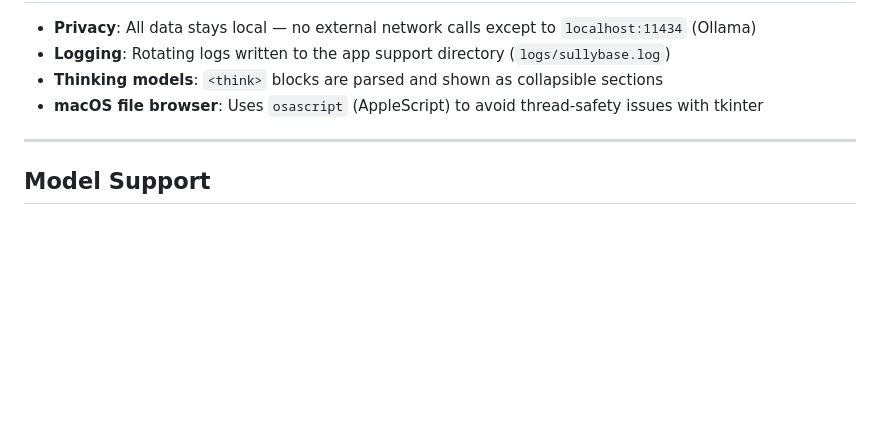
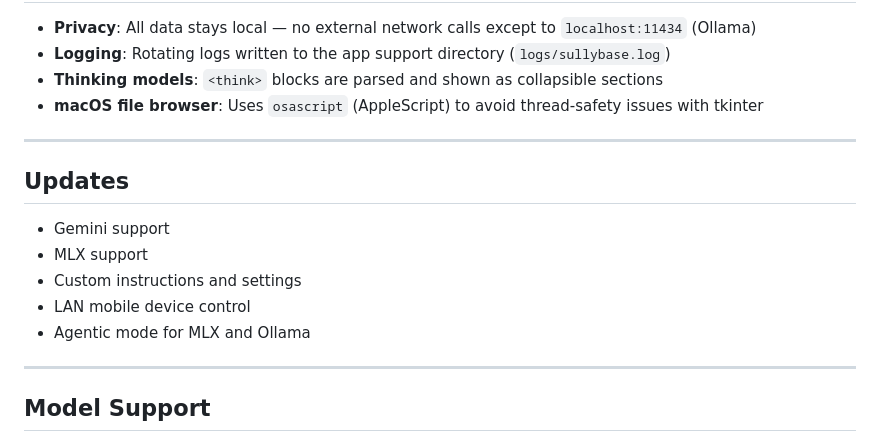
Before and after one commit to sullydux/Sullybase-Local-LLM-Chat, a Markdown page: README.md, the part around the change. GitHub-like rendering; blank space fills up the shorter version.

```diff
--- a/README.md
+++ b/README.md
@@ -97,6 +97,16 @@ Ensure Ollama is installed and `ollama serve` is running. The file browser falls
 
 ---
 
+## Updates
+
+- Gemini support
+- MLX support
+- Custom instructions and settings
+- LAN mobile device control
+- Agentic mode for MLX and Ollama
+
+---
+
 ## Model Support
 
 Developed and tested on an Apple M2 Air (8 GB RAM) with `qwen2.5-coder:3b`. Any Ollama-compatible model should work given sufficient RAM and compute.
```
